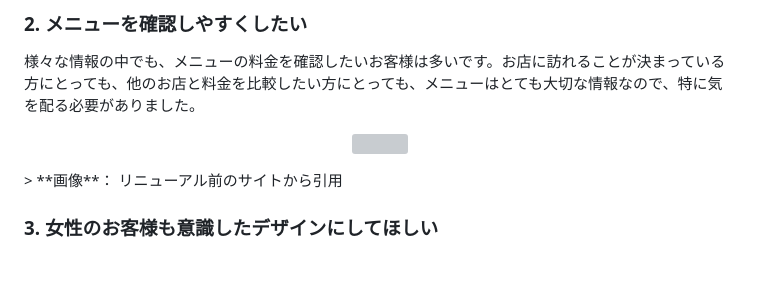
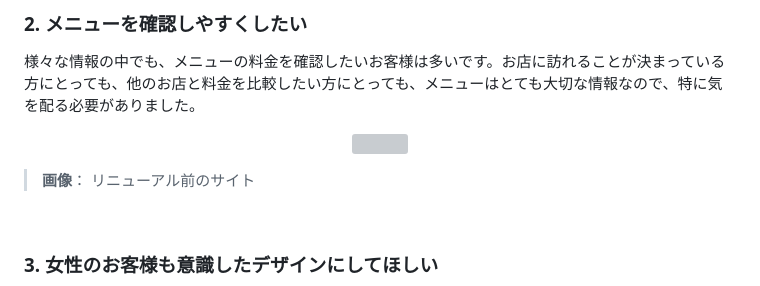
Before and after one commit to kanakanakan/cutsalonnico, a Markdown page: README.md, the part around one of its changes. Rendered like a GitHub page; blank space fills up the shorter version; grey boxes are pictures that could not be loaded.

```diff
--- a/README.md
+++ b/README.md
@@ -43,7 +43,9 @@
 <p align="center">
 <img src="./image/scleenshot2.png" style="width:100%">
 </p>
-> **画像**： リニューアル前のサイトから引用
+
+> **画像**： リニューアル前のサイト
+<br />
 
 
 ### 3. 女性のお客様も意識したデザインにしてほしい
```
Also changed, not shown: other parts of README.md (+1 -1 lines).
